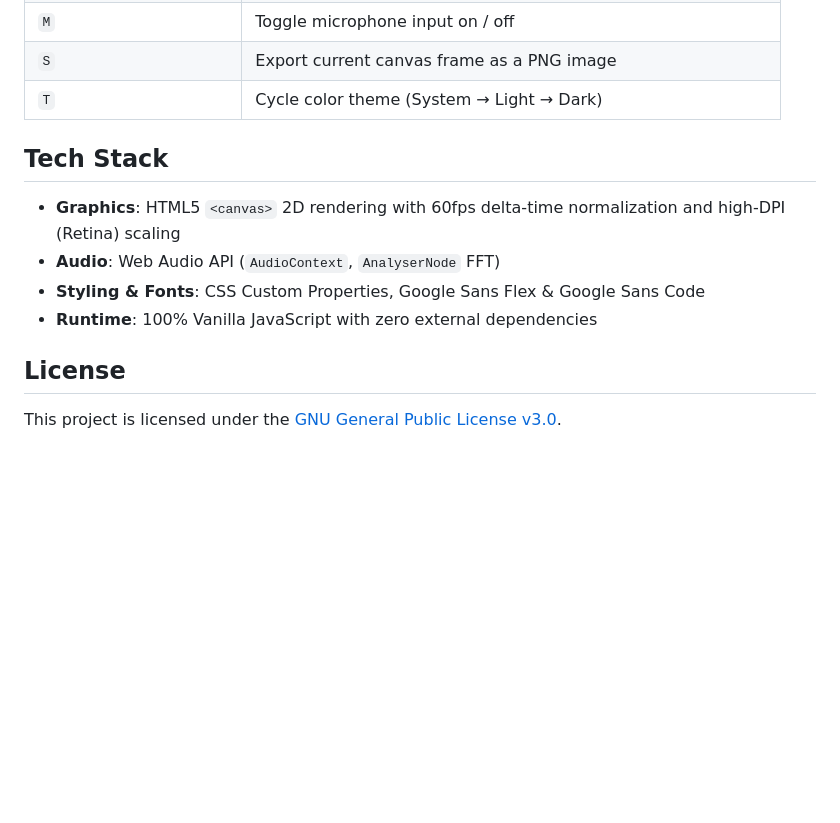
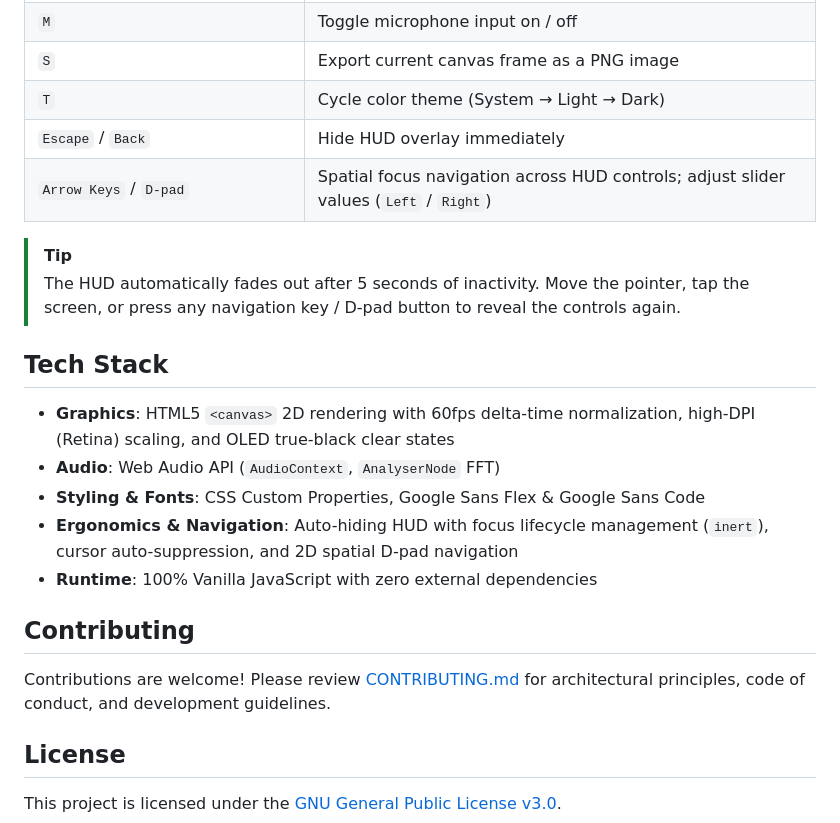
Before and after one commit to abunnyuk/generative-sonic-mandala, a Markdown page: README.md, the part around one of its changes. Drawn GitHub-style; blank space fills up the shorter version.

```diff
--- a/README.md
+++ b/README.md
@@ -60,13 +64,23 @@ Navigate to `http://localhost:8000` (or the port provided by your server).
 | `M` | Toggle microphone input on / off |
 | `S` | Export current canvas frame as a PNG image |
 | `T` | Cycle color theme (System → Light → Dark) |
+| `Escape` / `Back` | Hide HUD overlay immediately |
+| `Arrow Keys` / `D-pad` | Spatial focus navigation across HUD controls; adjust slider values (`Left` / `Right`) |
+
+> [!TIP]
+> The HUD automatically fades out after 5 seconds of inactivity. Move the pointer, tap the screen, or press any navigation key / D-pad button to reveal the controls again.
 
 ## Tech Stack
 
-- **Graphics**: HTML5 `<canvas>` 2D rendering with 60fps delta-time normalization and high-DPI (Retina) scaling
+- **Graphics**: HTML5 `<canvas>` 2D rendering with 60fps delta-time normalization, high-DPI (Retina) scaling, and OLED true-black clear states
 - **Audio**: Web Audio API (`AudioContext`, `AnalyserNode` FFT)
 - **Styling & Fonts**: CSS Custom Properties, Google Sans Flex & Google Sans Code
+- **Ergonomics & Navigation**: Auto-hiding HUD with focus lifecycle management (`inert`), cursor auto-suppression, and 2D spatial D-pad navigation
 - **Runtime**: 100% Vanilla JavaScript with zero external dependencies
+
+## Contributing
+
+Contributions are welcome! Please review [CONTRIBUTING.md](CONTRIBUTING.md) for architectural principles, code of conduct, and development guidelines.
 
 ## License
 
```
Also changed, not shown: other parts of README.md (+21 -17 lines), CONTRIBUTING.md (added, +41 -0 lines).
